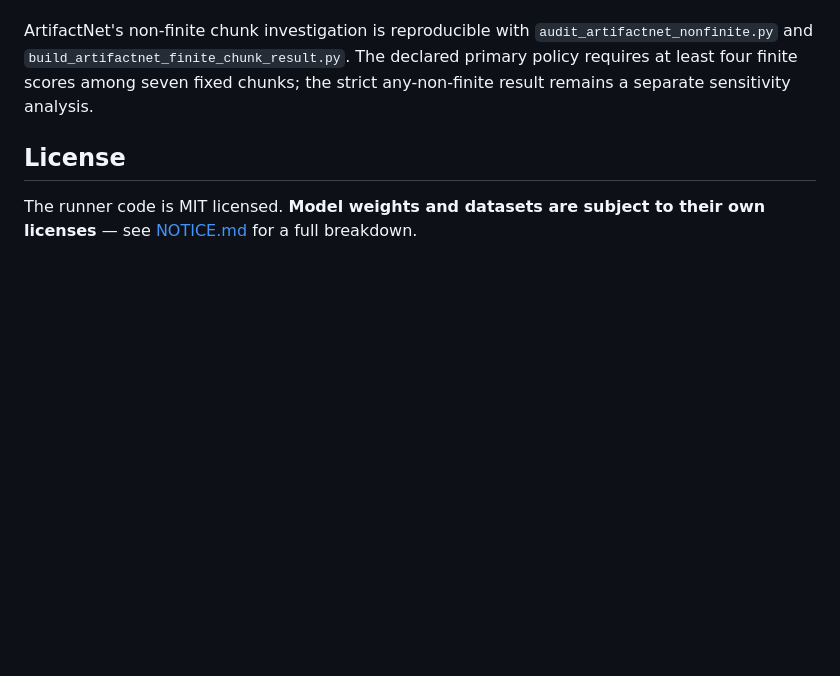
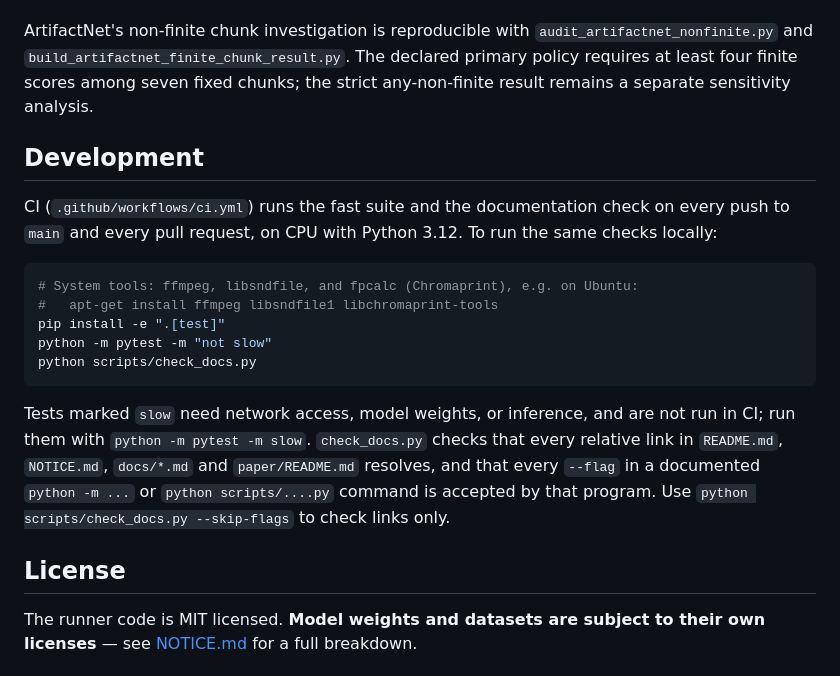
Before and after one commit to Intrect-io/artifactbench, a Markdown page: README.md, the part around the change. Drawn GitHub-style; blank space fills up the shorter version.

Commit message:
docs: document the contributor workflow that CI enforces (#7)
Adds a README "Development" section with a fenced bash block:
pip install -e ".[test]", python -m pytest -m "not slow", and
python scripts/check_docs.py, plus the system tools CI installs
(ffmpeg, libsndfile1, libchromaprint-tools for fpcalc).

check_docs.py extracts the block (README.md:226-227); injecting a bogus
flag into the check_docs command makes it report
"`scripts/check_docs.py` does not accept --bogus", so the block is verified.

Assumptions:
- The section sits just before License, after the protocol docs, because
  it is for contributors, not benchmark users.
- pytest is on check_docs' ignore list (third-party), so only the
  check_docs command's flags are machine-verified; --skip-flags is shown in
  prose and exists in its parser.

````diff
--- a/README.md
+++ b/README.md
@@ -213,6 +213,27 @@ ArtifactNet's non-finite chunk investigation is reproducible with
 at least four finite scores among seven fixed chunks; the strict any-non-finite
 result remains a separate sensitivity analysis.
 
+## Development
+
+CI (`.github/workflows/ci.yml`) runs the fast suite and the documentation check on
+every push to `main` and every pull request, on CPU with Python 3.12. To run the
+same checks locally:
+
+```bash
+# System tools: ffmpeg, libsndfile, and fpcalc (Chromaprint), e.g. on Ubuntu:
+#   apt-get install ffmpeg libsndfile1 libchromaprint-tools
+pip install -e ".[test]"
+python -m pytest -m "not slow"
+python scripts/check_docs.py
+```
+
+Tests marked `slow` need network access, model weights, or inference, and are
+not run in CI; run them with `python -m pytest -m slow`. `check_docs.py` checks
+that every relative link in `README.md`, `NOTICE.md`, `docs/*.md` and
+`paper/README.md` resolves, and that every `--flag` in a documented
+`python -m ...` or `python scripts/....py` command is accepted by that program.
+Use `python scripts/check_docs.py --skip-flags` to check links only.
+
 ## License
 
 The runner code is MIT licensed. **Model weights and datasets are subject to
````
